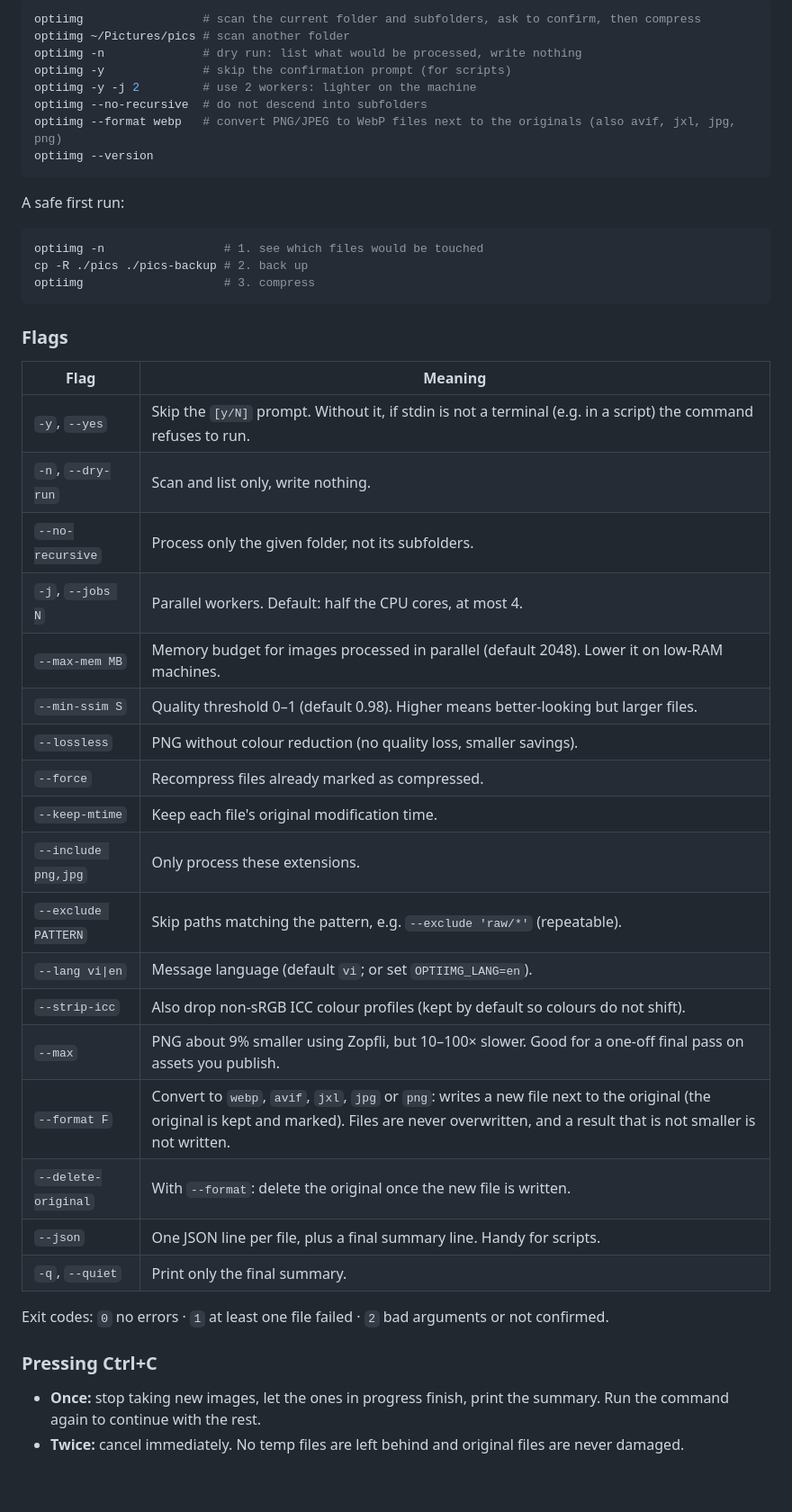
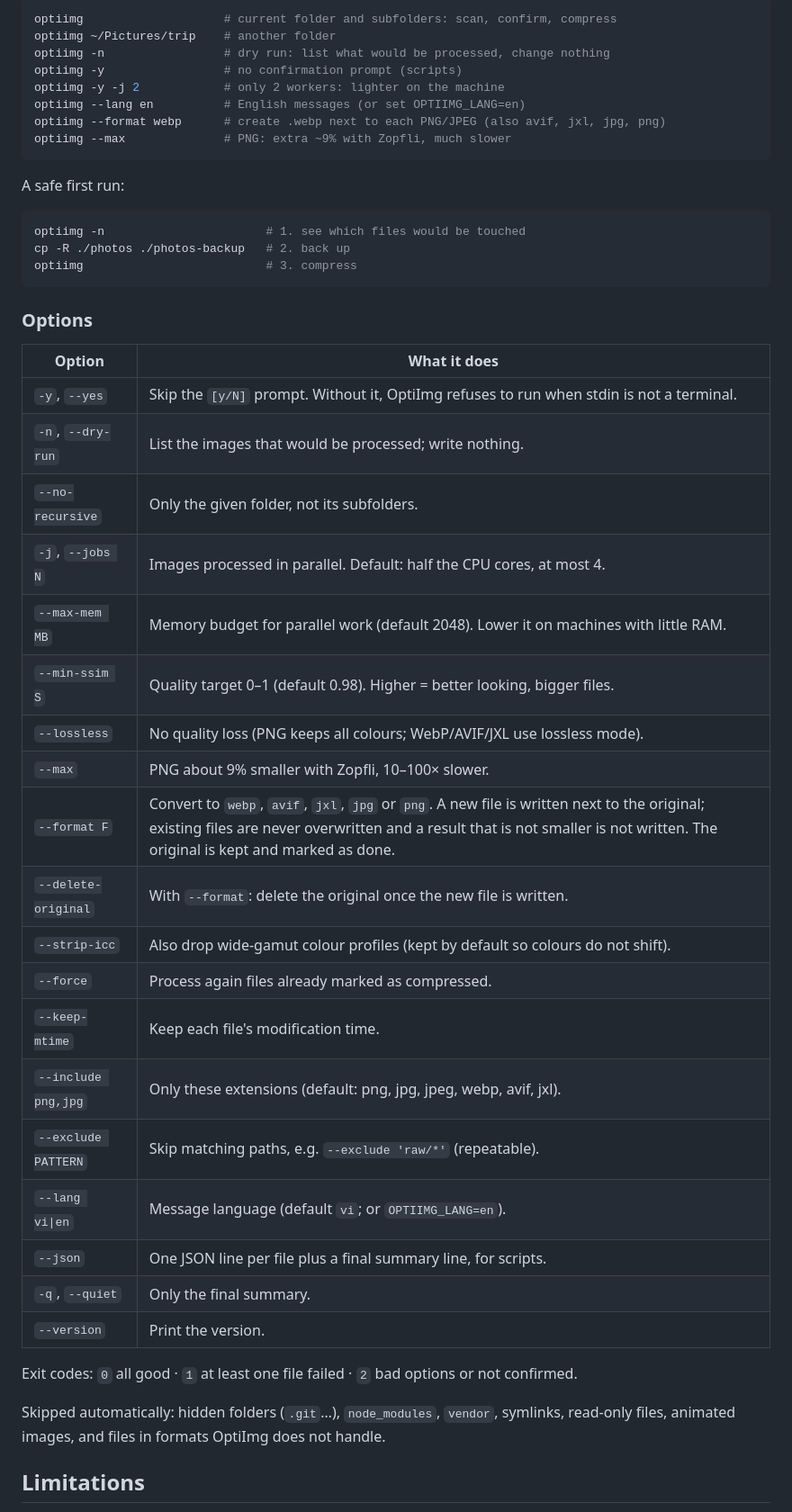
Before and after one commit to vanh6803/OptiImg, a Markdown page: README.md, the part around one of its changes. Shown at 90% size. Drawn GitHub-style; blank space fills up the shorter version.

````diff
--- a/README.md
+++ b/README.md
@@ -65,49 +105,50 @@ make install        # installs into $(go env GOPATH)/bin
 ```sh
-optiimg                 # scan the current folder and subfolders, ask to confirm, then compress
-optiimg ~/Pictures/pics # scan another folder
-optiimg -n              # dry run: list what would be processed, write nothing
-optiimg -y              # skip the confirmation prompt (for scripts)
-optiimg -y -j 2         # use 2 workers: lighter on the machine
-optiimg --no-recursive  # do not descend into subfolders
-optiimg --format webp   # convert PNG/JPEG to WebP files next to the originals (also avif, jxl, jpg, png)
-optiimg --version
+optiimg                    # current folder and subfolders: scan, confirm, compress
+optiimg ~/Pictures/trip    # another folder
+optiimg -n                 # dry run: list what would be processed, change nothing
+optiimg -y                 # no confirmation prompt (scripts)
+optiimg -y -j 2            # only 2 workers: lighter on the machine
+optiimg --lang en          # English messages (or set OPTIIMG_LANG=en)
+optiimg --format webp      # create .webp next to each PNG/JPEG (also avif, jxl, jpg, png)
+optiimg --max              # PNG: extra ~9% with Zopfli, much slower
 ```
 
 A safe first run:
 
 ```sh
-optiimg -n                 # 1. see which files would be touched
-cp -R ./pics ./pics-backup # 2. back up
-optiimg                    # 3. compress
+optiimg -n                       # 1. see which files would be touched
+cp -R ./photos ./photos-backup   # 2. back up
+optiimg                          # 3. compress
 ```
 
-### Flags
+### Options
 
-| Flag | Meaning |
+| Option | What it does |
 |---|---|
-| `-y`, `--yes` | Skip the `[y/N]` prompt. Without it, if stdin is not a terminal (e.g. in a script) the command refuses to run. |
-| `-n`, `--dry-run` | Scan and list only, write nothing. |
-| `--no-recursive` | Process only the given folder, not its subfolders. |
-| `-j`, `--jobs N` | Parallel workers. Default: half the CPU cores, at most 4. |
-| `--max-mem MB` | Memory budget for images processed in parallel (default 2048). Lower it on low-RAM machines. |
-| `--min-ssim S` | Quality threshold 0–1 (default 0.98). Higher means better-looking but larger files. |
-| `--lossless` | PNG without colour reduction (no quality loss, smaller savings). |
-| `--force` | Recompress files already marked as compressed. |
-| `--keep-mtime` | Keep each file's original modification time. |
-| `--include png,jpg` | Only process these extensions. |
-| `--exclude PATTERN` | Skip paths matching the pattern, e.g. `--exclude 'raw/*'` (repeatable). |
-| `--lang vi\|en` | Message language (default `vi`; or set `OPTIIMG_LANG=en`). |
-| `--strip-icc` | Also drop non-sRGB ICC colour profiles (kept by default so colours do not shift). |
-| `--max` | PNG about 9% smaller using Zopfli, but 10–100× slower. Good for a one-off final pass on assets you publish. |
-| `--format F` | Convert to `webp`, `avif`, `jxl`, `jpg` or `png`: writes a new file next to the original (the original is kept and marked). Files are never overwritten, and a result that is not smaller is not written. |
+| `-y`, `--yes` | Skip the `[y/N]` prompt. Without it, OptiImg refuses to run when stdin is not a terminal. |
+| `-n`, `--dry-run` | List the images that would be processed; write nothing. |
+| `--no-recursive` | Only the given folder, not its subfolders. |
+| `-j`, `--jobs N` | Images processed in parallel. Default: half the CPU cores, at most 4. |
+| `--max-mem MB` | Memory budget for parallel work (default 2048). Lower it on machines with little RAM. |
+| `--min-ssim S` | Quality target 0–1 (default 0.98). Higher = better looking, bigger files. |
+| `--lossless` | No quality loss (PNG keeps all colours; WebP/AVIF/JXL use lossless mode). |
+| `--max` | PNG about 9% smaller with Zopfli, 10–100× slower. |
+| `--format F` | Convert to `webp`, `avif`, `jxl`, `jpg` or `png`. A new file is written next to the original; existing files are never overwritten and a result that is not smaller is not written. The original is kept and marked as done. |
 | `--delete-original` | With `--format`: delete the original once the new file is written. |
-| `--json` | One JSON line per file, plus a final summary line. Handy for scripts. |
-| `-q`, `--quiet` | Print only the final summary. |
+| `--strip-icc` | Also drop wide-gamut colour profiles (kept by default so colours do not shift). |
+| `--force` | Process again files already marked as compressed. |
+| `--keep-mtime` | Keep each file's modification time. |
+| `--include png,jpg` | Only these extensions (default: png, jpg, jpeg, webp, avif, jxl). |
+| `--exclude PATTERN` | Skip matching paths, e.g. `--exclude 'raw/*'` (repeatable). |
+| `--lang vi\|en` | Message language (default `vi`; or `OPTIIMG_LANG=en`). |
+| `--json` | One JSON line per file plus a final summary line, for scripts. |
+| `-q`, `--quiet` | Only the final summary. |
+| `--version` | Print the version. |
 
-Exit codes: `0` no errors · `1` at least one file failed · `2` bad arguments or not confirmed.
+Exit codes: `0` all good · `1` at least one file failed · `2` bad options or not confirmed.
 
-### Pressing Ctrl+C
+Skipped automatically: hidden folders (`.git`…), `node_modules`, `vendor`, symlinks, read-only files, animated images,
+and files in formats OptiImg does not handle.
 
-- **Once:** stop taking new images, let the ones in progress finish, print the summary. Run the command again to continue with the rest.
-- **Twice:** cancel immediately. No temp files are left behind and original files are never damaged.
+## Limitations
 
````
Also changed, not shown: other parts of README.md (+88 -105 lines), CHANGELOG.md (+6 -1 lines), README.vi.md (+125 -135 lines), docs/images/after.png (added), docs/images/before.png (added).
